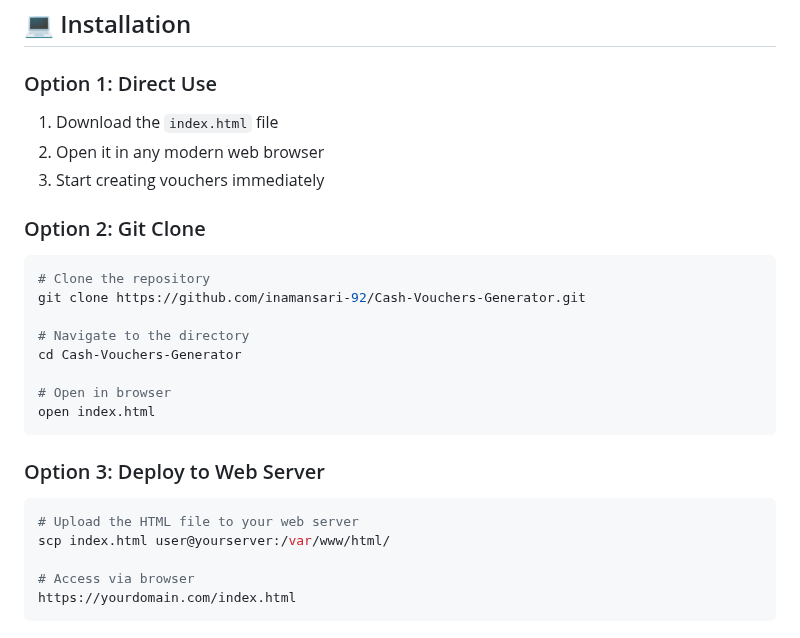
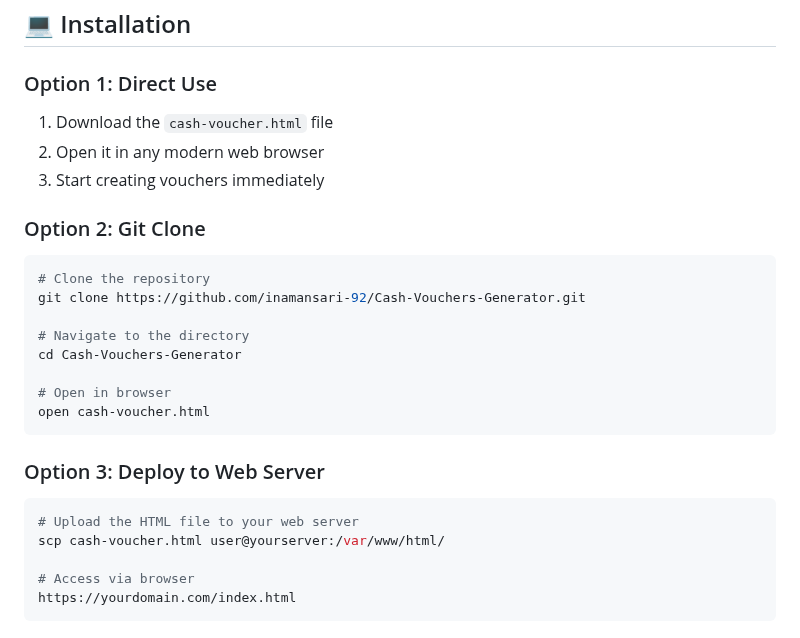
Before and after one commit to inamansari-92/Cash-Vouchers-Generator, a Markdown page: README.md, the part around the change. GitHub-like rendering.

````diff
--- a/README.md
+++ b/README.md
@@ -60,7 +60,7 @@ The system includes:
 ## 💻 Installation
 
 ### Option 1: Direct Use
-1. Download the `index.html` file
+1. Download the `cash-voucher.html` file
 2. Open it in any modern web browser
 3. Start creating vouchers immediately
 
@@ -73,13 +73,13 @@ git clone https://github.com/inamansari-92/Cash-Vouchers-Generator.git
 cd Cash-Vouchers-Generator
 
 # Open in browser
-open index.html
+open cash-voucher.html
 ```
 
 ### Option 3: Deploy to Web Server
 ```bash
 # Upload the HTML file to your web server
-scp index.html user@yourserver:/var/www/html/
+scp cash-voucher.html user@yourserver:/var/www/html/
 
 # Access via browser
 https://yourdomain.com/index.html
````
